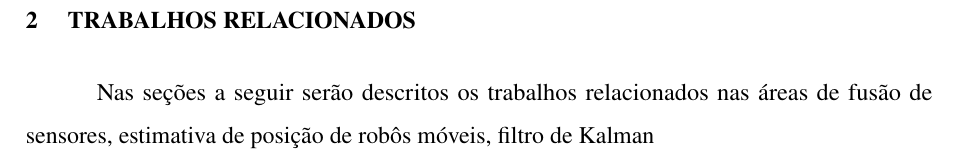
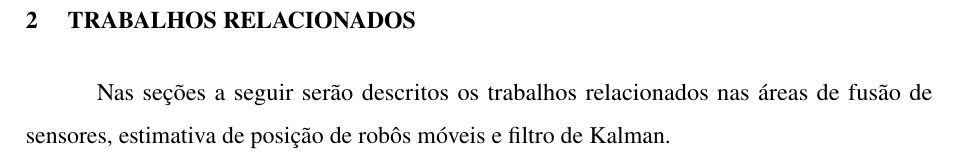
Before and after one commit to JoaoVictor0508/documents_msc, a LaTeX thesis (Dissertacao/Atividade_2.tex): part of page 13 of 49, cut so that both start at the same text. The pictures show the PDF file Dissertacao/Atividade_2.pdf that the author committed with the source.

```diff
--- a/Dissertacao/Atividade_2.tex
+++ b/Dissertacao/Atividade_2.tex
@@ -100,7 +100,7 @@
 		Além da equipe ZJUNlict em seu \textit{Team Description Paper} (TDP), que é o documento usado para se qualificar para a RoboCup e mostra toda inovação feita ao longo de um ano pelas equipes, a equipe RoboTeam Twente, em seu TDP de 2018, estima que o delay entre enviar um comando para o robô e notar uma resposta nas medições pode levar entre 80 e 150ms, dependendo da câmera sendo utilizada \cite{tdptwente2018}. Por conta disso, faz necessário um sistema que possua um delay relativamente menor para que o controle de posição dos robôs seja feito adequadamente.
 
 \chapter{Trabalhos relacionados}
-	Nas seções a seguir serão descritos os trabalhos relacionados nas áreas de fusão de sensores, estimativa de posição de robôs móveis, filtro de Kalman
+	Nas seções a seguir serão descritos os trabalhos relacionados nas áreas de fusão de sensores, estimativa de posição de robôs móveis e filtro de Kalman.
 
 \chapter{Revisão Bibliográfica}
 
```
Also changed, not shown: Dissertacao/Atividade_2.pdf, 1 other file.
